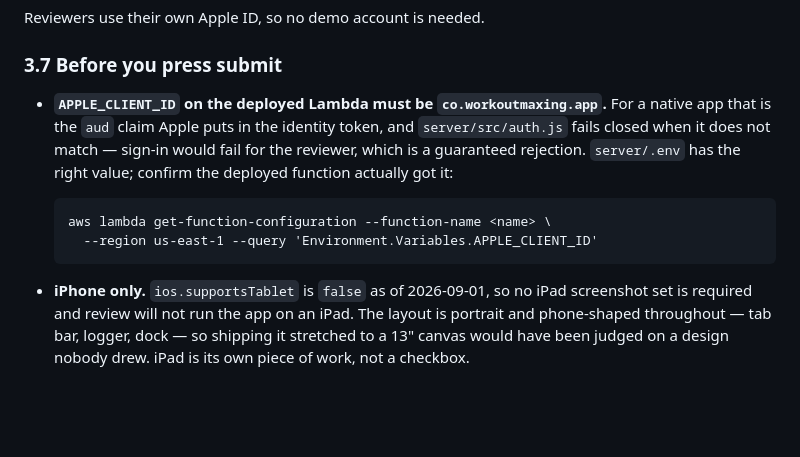
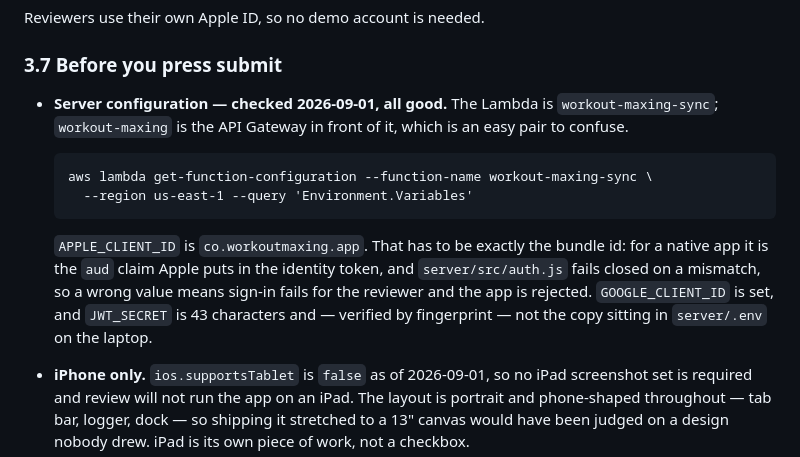
Before and after one commit to aliwhosane/workoutmaxing, a Markdown page: docs/RELEASE.md, the part around the change. Drawn GitHub-style; blank space fills up the shorter version.

Commit message:
Record that the deployed server checks out
The Lambda is workout-maxing-sync; workout-maxing is the API Gateway in front
of it, which is an easy pair to confuse and cost a wrong-function lookup.

APPLE_CLIENT_ID is the bundle id, which is what Apple puts in aud for a native
app and what auth.js fails closed against. JWT_SECRET is 43 characters and, by
fingerprint, not the copy on the laptop — which is what Part 1 asked for.

Co-Authored-By: Claude Opus 5 <noreply@anthropic.com>

```diff
--- a/docs/RELEASE.md
+++ b/docs/RELEASE.md
@@ -196,14 +196,19 @@ Reviewers use their own Apple ID, so no demo account is needed.
 
 ### 3.7 Before you press submit
 
-- **`APPLE_CLIENT_ID` on the deployed Lambda must be `co.workoutmaxing.app`.**
-  For a native app that is the `aud` claim Apple puts in the identity token,
-  and `server/src/auth.js` fails closed when it does not match — sign-in would
-  fail for the reviewer, which is a guaranteed rejection. `server/.env` has the
-  right value; confirm the deployed function actually got it:
+- **Server configuration — checked 2026-09-01, all good.** The Lambda is
+  `workout-maxing-sync`; `workout-maxing` is the API Gateway in front of it,
+  which is an easy pair to confuse.
 
-      aws lambda get-function-configuration --function-name <name> \
-        --region us-east-1 --query 'Environment.Variables.APPLE_CLIENT_ID'
+      aws lambda get-function-configuration --function-name workout-maxing-sync \
+        --region us-east-1 --query 'Environment.Variables'
+
+  `APPLE_CLIENT_ID` is `co.workoutmaxing.app`. That has to be exactly the bundle
+  id: for a native app it is the `aud` claim Apple puts in the identity token,
+  and `server/src/auth.js` fails closed on a mismatch, so a wrong value means
+  sign-in fails for the reviewer and the app is rejected. `GOOGLE_CLIENT_ID` is
+  set, and `JWT_SECRET` is 43 characters and — verified by fingerprint — not the
+  copy sitting in `server/.env` on the laptop.
 
 - **iPhone only.** `ios.supportsTablet` is `false` as of 2026-09-01, so no iPad
   screenshot set is required and review will not run the app on an iPad. The
```
